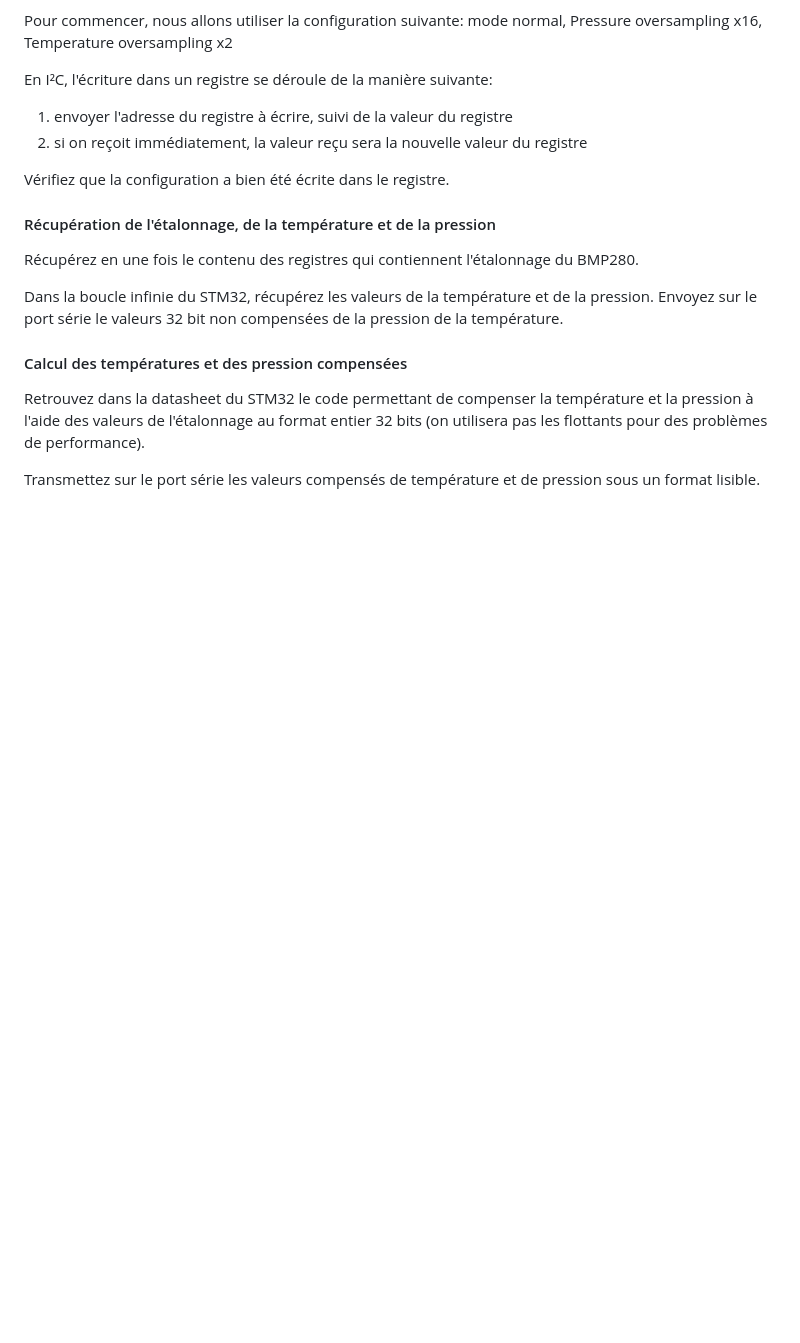
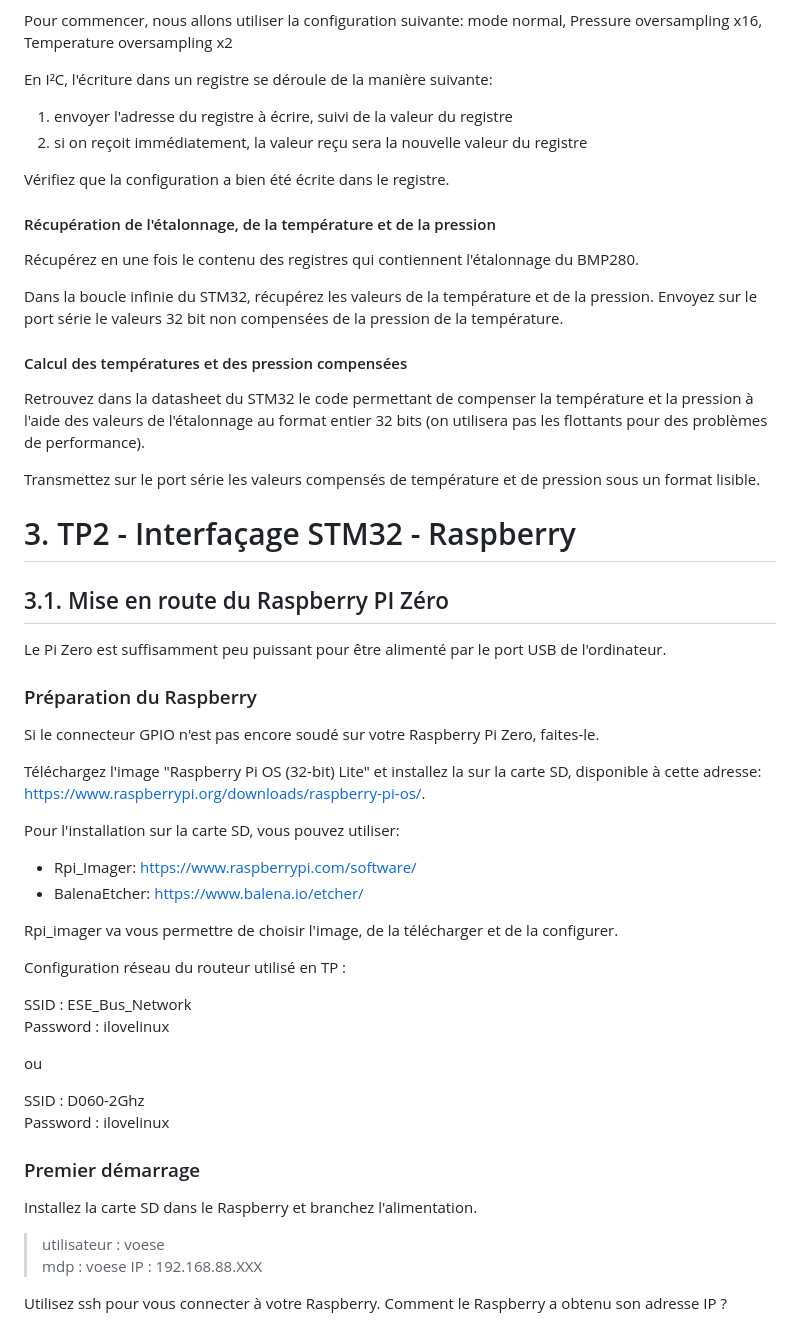
Before and after one commit to OliverBELLIARD/capteurs_reseau_VO, a Markdown page: README.md, the part around the change. Rendered like a GitHub page; blank space fills up the shorter version.

Commit message:
Update README.md
Début de TP2

```diff
--- a/README.md
+++ b/README.md
@@ -224,3 +224,38 @@ Dans la boucle infinie du STM32, récupérez les valeurs de la température et d
 Retrouvez dans la datasheet du STM32 le code permettant de compenser la température et la pression à l'aide des valeurs de l'étalonnage au format entier 32 bits (on utilisera pas les flottants pour des problèmes de performance).
 
 Transmettez sur le port série les valeurs compensés de température et de pression sous un format lisible.
+
+# 3. TP2 - Interfaçage STM32 - Raspberry
+## 3.1. Mise en route du Raspberry PI Zéro
+Le Pi Zero est suffisamment peu puissant pour être alimenté par le port USB de l'ordinateur.
+
+### Préparation du Raspberry
+Si le connecteur GPIO n'est pas encore soudé sur votre Raspberry Pi Zero, faites-le.
+
+Téléchargez l'image "Raspberry Pi OS (32-bit) Lite" et installez la sur la carte SD, disponible à cette adresse:  https://www.raspberrypi.org/downloads/raspberry-pi-os/.
+
+Pour l'installation sur la carte SD, vous pouvez utiliser:
+
+- Rpi_Imager: https://www.raspberrypi.com/software/
+- BalenaEtcher: https://www.balena.io/etcher/
+
+Rpi_imager va vous permettre de choisir l'image, de la télécharger et de la configurer.
+
+Configuration réseau du routeur utilisé en TP :
+
+SSID : ESE_Bus_Network
+Password : ilovelinux
+
+ou
+
+SSID : D060-2Ghz
+Password : ilovelinux
+
+### Premier démarrage
+Installez la carte SD dans le Raspberry et branchez l'alimentation.
+
+> utilisateur : voese
+> mdp : voese
+> IP : 192.168.88.XXX
+
+Utilisez ssh pour vous connecter à votre Raspberry. Comment le Raspberry a obtenu son adresse IP ?
```
